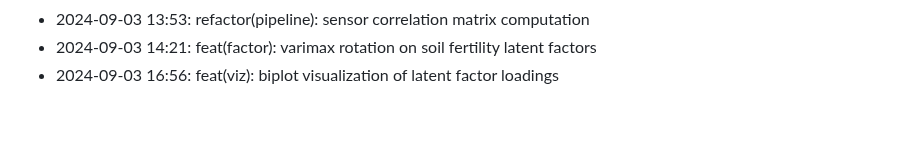
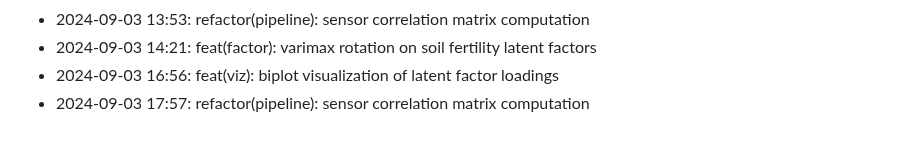
Before and after one commit to lak-is-law/agricultural-sensor-factor-analysis, a Markdown page: docs/changelog.md, the part around the change. Drawn GitHub-style.

Commit message:
refactor(pipeline): sensor correlation matrix computation

```diff
--- a/docs/changelog.md
+++ b/docs/changelog.md
@@ -52,3 +52,4 @@
 - 2024-09-03 13:53: refactor(pipeline): sensor correlation matrix computation
 - 2024-09-03 14:21: feat(factor): varimax rotation on soil fertility latent factors
 - 2024-09-03 16:56: feat(viz): biplot visualization of latent factor loadings
+- 2024-09-03 17:57: refactor(pipeline): sensor correlation matrix computation
```
